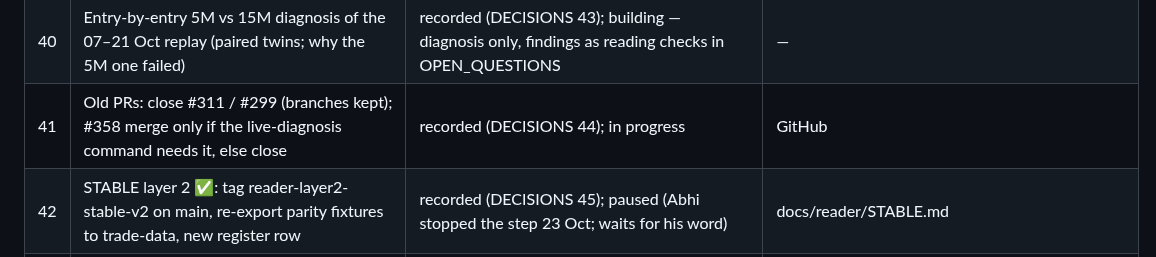
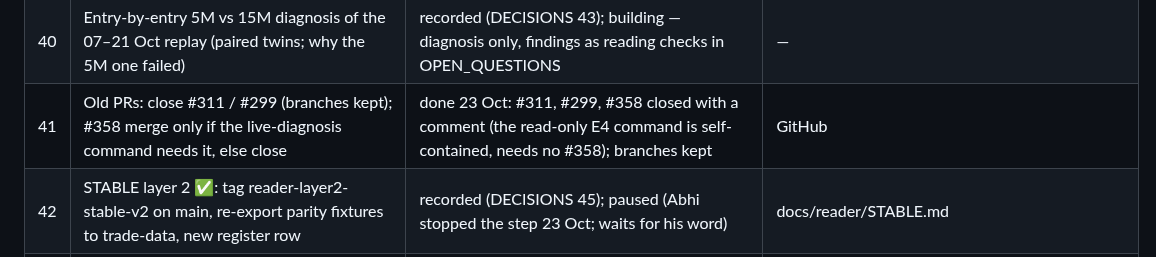
Before and after one commit to abhishekwasu-hue/Trade, a Markdown page: docs/owner-orders/README.md, the part around the change. Rendered like a GitHub page.

Commit message:
owner-orders README row 41: old PRs closed, branches kept
Co-Authored-By: Claude Opus 5.5 <noreply@anthropic.com>
Claude-Session: https://claude.ai/code/session_01SAANNX9seCAR6dAfBBfkeJ

```diff
--- a/docs/owner-orders/README.md
+++ b/docs/owner-orders/README.md
@@ -45,7 +45,7 @@ Decisions taken from orders go to DECISIONS.md (append only).
 | 38 | Addition C / D: engine card for signal_source = engine (HTF strip, object + lifecycle + TF, refined base, 5M trigger panel, invalidation, next area, FUT volume; no L-line / PDH / ORH chart), plain-words text with symbol first; label "Price-action engine (PAPER)" (old name only for signal_source = own) | built with row 37: engine card text symbol first + object in plain words, engine chart labels / title, trigger_panel plug point for the 5M build, label "Price-action engine (PAPER)" (Vision row, card, chart, trade messages, /status, dashboard); level bots byte-identical; not merged | branch worktree-agent-a1970bfbb27410200 (local) |
 | 39 | 5M stays live; 15M "would-have" shadow per live 5M signal, weekly report per model | recorded (DECISIONS 42); building | — |
 | 40 | Entry-by-entry 5M vs 15M diagnosis of the 07–21 Oct replay (paired twins; why the 5M one failed) | recorded (DECISIONS 43); building — diagnosis only, findings as reading checks in OPEN_QUESTIONS | — |
-| 41 | Old PRs: close #311 / #299 (branches kept); #358 merge only if the live-diagnosis command needs it, else close | recorded (DECISIONS 44); in progress | GitHub |
+| 41 | Old PRs: close #311 / #299 (branches kept); #358 merge only if the live-diagnosis command needs it, else close | done 23 Oct: #311, #299, #358 closed with a comment (the read-only E4 command is self-contained, needs no #358); branches kept | GitHub |
 | 42 | STABLE layer 2 ✅: tag reader-layer2-stable-v2 on main, re-export parity fixtures to trade-data, new register row | recorded (DECISIONS 45); paused (Abhi stopped the step 23 Oct; waits for his word) | docs/reader/STABLE.md |
 | 43 | Read-only BANKNIFTY E4 command output | waiting for Abhi's paste | docs/reports/live_e4b_check.md |
 | 44 | Fix proof gallery (sections 1–5: live E4 (b) case, removed E4 (b) entries, K4 reclaim cases, 5M vs 15M pairs, regression sample) | recorded (DECISIONS 46, standing rule); building in trade-data review/fix_proof_gallery/ | trade-data |
```
